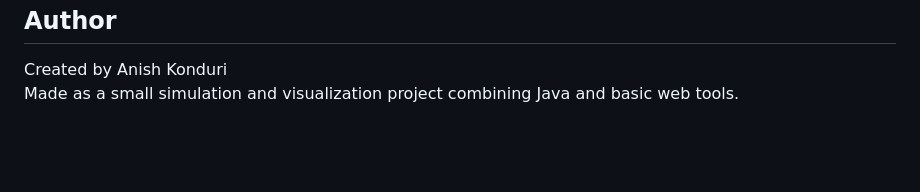
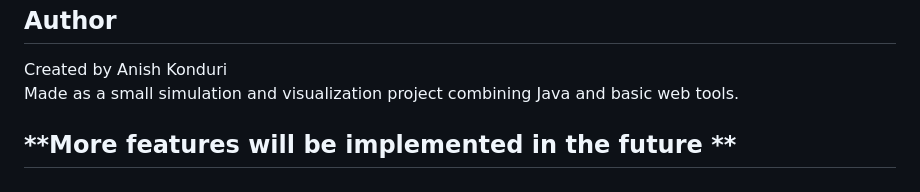
Before and after one commit to anishko/risk-horizon-engine, a Markdown page: README.md, the part around the change. Rendered like a GitHub page; blank space fills up the shorter version.

Commit message:
Add future features note to README

```diff
--- a/README.md
+++ b/README.md
@@ -153,3 +153,6 @@ Chart.js for chart visualization
 
 Created by Anish Konduri
 Made as a small simulation and visualization project combining Java and basic web tools.
+
+
+## **More features will be implemented in the future **
```
